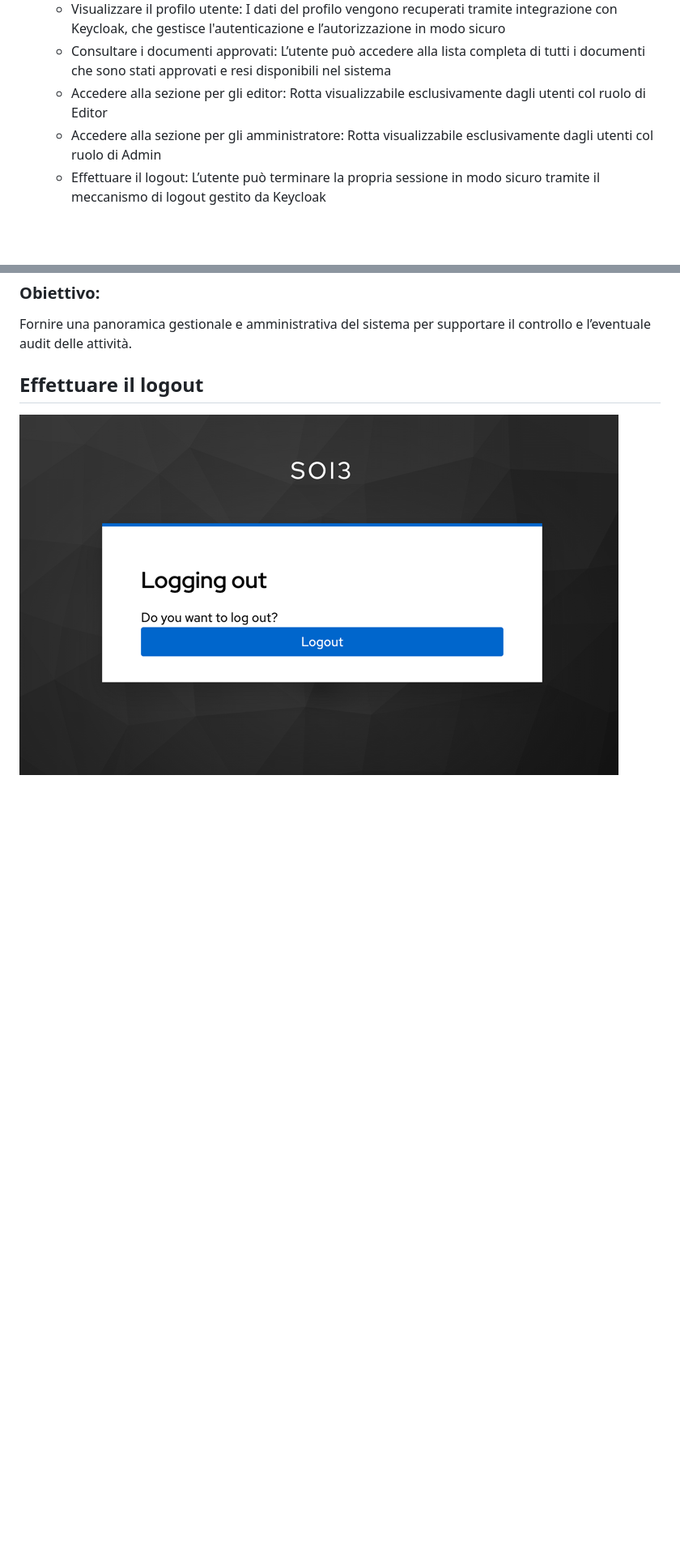
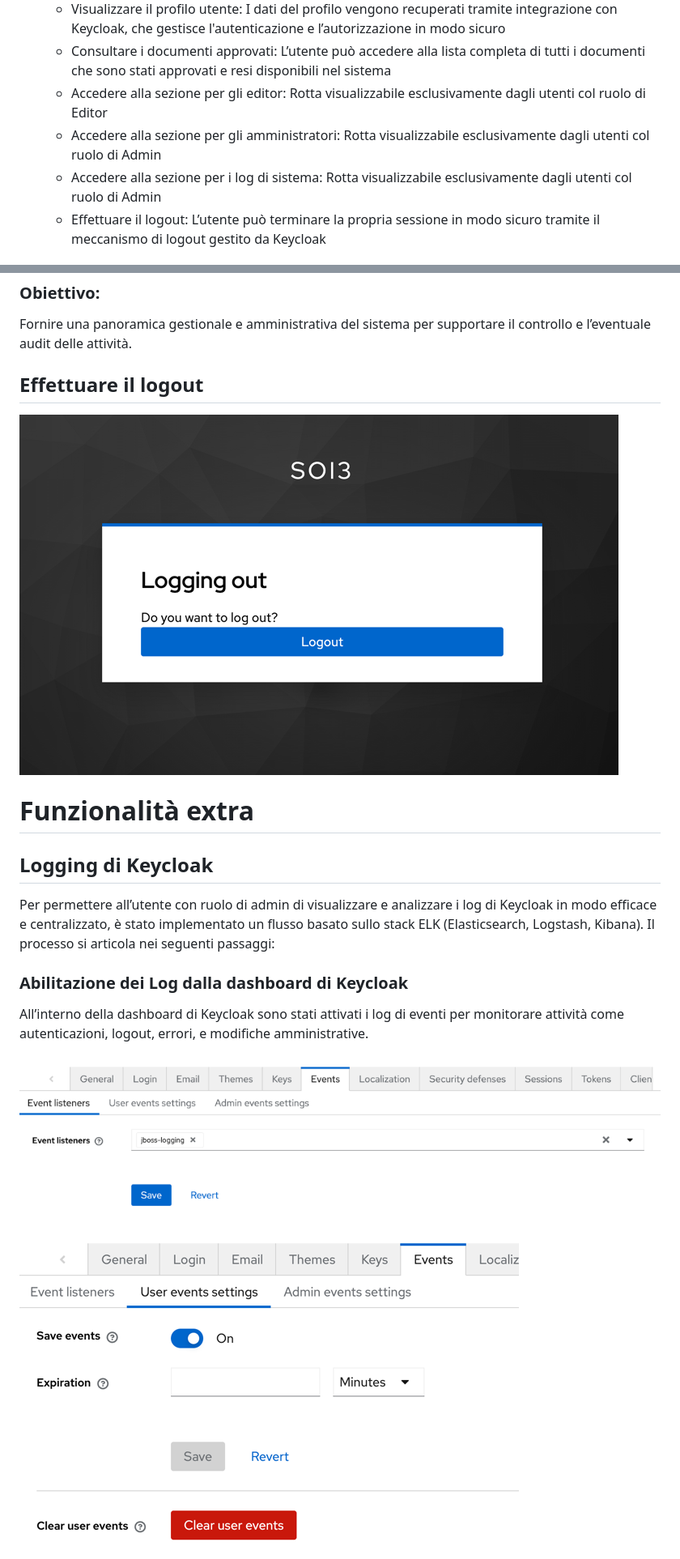
Before and after one commit to lchiloiro/saos_project, a Markdown page: README.md, 2 parts joined by grey strips. Shown: that part at 81% size. Drawn GitHub-style; pictures changed too: readme_img/img8_1.png (added), readme_img/img8_2.png (added); blank space fills up the shorter version.

Commit message:
terminato README.md e ultimata configurazione di logging (aggiunta rotta per admin su kibana.saos.local)

```diff
--- a/README.md
+++ b/README.md
@@ -74,7 +86,8 @@ Una volta effettuato l’accesso, l’utente autenticato accede alla homepage da
   - Visualizzare il profilo utente: I dati del profilo vengono recuperati tramite integrazione con Keycloak, che gestisce l'autenticazione e l’autorizzazione in modo sicuro
   - Consultare i documenti approvati: L’utente può accedere alla lista completa di tutti i documenti che sono stati approvati e resi disponibili nel sistema
   - Accedere alla sezione per gli editor: Rotta visualizzabile esclusivamente dagli utenti col ruolo di Editor
-  - Accedere alla sezione per gli amministratore: Rotta visualizzabile esclusivamente dagli utenti col ruolo di Admin
+  - Accedere alla sezione per gli amministratori: Rotta visualizzabile esclusivamente dagli utenti col ruolo di Admin
+  - Accedere alla sezione per i log di sistema: Rotta visualizzabile esclusivamente dagli utenti col ruolo di Admin
   - Effettuare il logout: L’utente può terminare la propria sessione in modo sicuro tramite il meccanismo di logout gestito da Keycloak
 
 ## Visualizzare il profilo Utente
@@ -145,3 +163,18 @@ attività.
 ## Effettuare il logout
 ![logout](readme_img/img7.png)
 
+# Funzionalità extra
+
+## Logging di Keycloak
+Per permettere all’utente con ruolo di admin di visualizzare e analizzare i log di Keycloak in modo efficace e
+centralizzato, è stato implementato un flusso basato sullo stack ELK (Elasticsearch, Logstash, Kibana).
+Il processo si articola nei seguenti passaggi:
+
+### Abilitazione dei Log dalla dashboard di Keycloak
+All’interno della dashboard di Keycloak sono stati attivati i log di eventi per monitorare attività come
+autenticazioni, logout, errori, e modifiche amministrative.
+
+![log](readme_img/img8_2.png)
+
+![log](readme_img/img8_1.png)
+
```
Also changed, not shown: other parts of README.md (+60 -12 lines), readme_img/img6_2.png (added), readme_img/img8.png (added), readme_img/img8_3.png (added), readme_img/img8_4.png (added), 2 other files.
